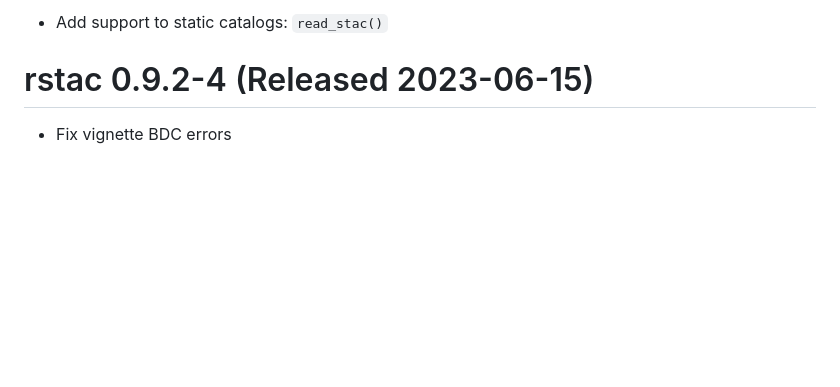
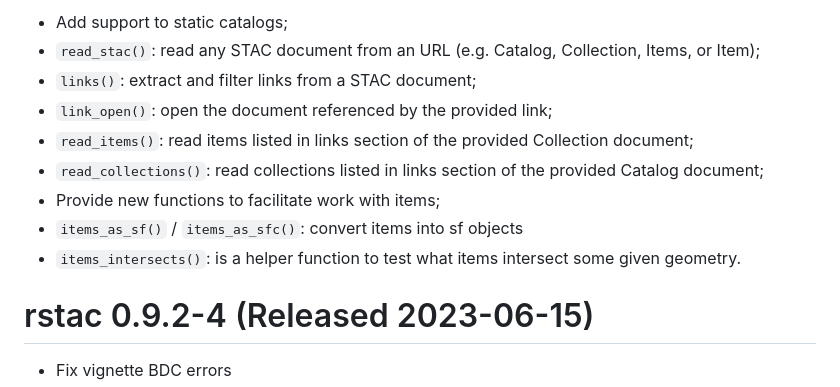
Before and after one commit to brazil-data-cube/rstac, a Markdown page: NEWS.md, the part around the change printed below. Rendered like a GitHub page; blank space fills up the shorter version.

```diff
--- a/NEWS.md
+++ b/NEWS.md
@@ -4,6 +4,13 @@
 
-* Add support to static catalogs:
-`read_stac()`
+* Add support to static catalogs;
+* `read_stac()`: read any STAC document from an URL (e.g. Catalog, Collection, Items, or Item);
+* `links()`: extract and filter links from a STAC document;
+* `link_open()`: open the document referenced by the provided link;
+* `read_items()`: read items listed in links section of the provided Collection document;
+* `read_collections()`: read collections listed in links section of the provided Catalog document;
+* Provide new functions to facilitate work with items;
+* `items_as_sf()` / `items_as_sfc()`: convert items into sf objects
+* `items_intersects()`: is a helper function to test what items intersect some given geometry.
 
 # rstac 0.9.2-4 (Released 2023-06-15)
 
```
Also changed, not shown: other parts of NEWS.md (+1 -1 lines).
